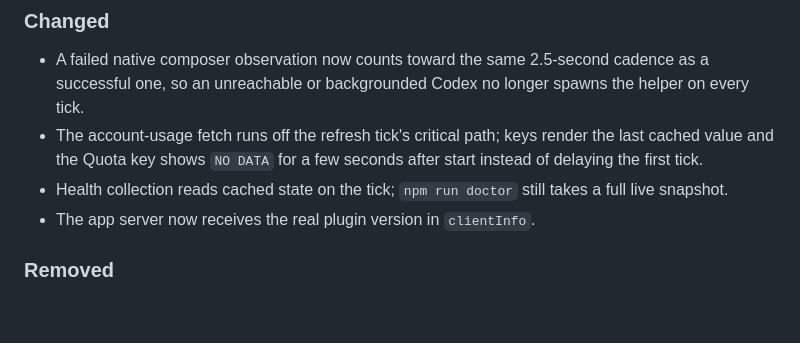
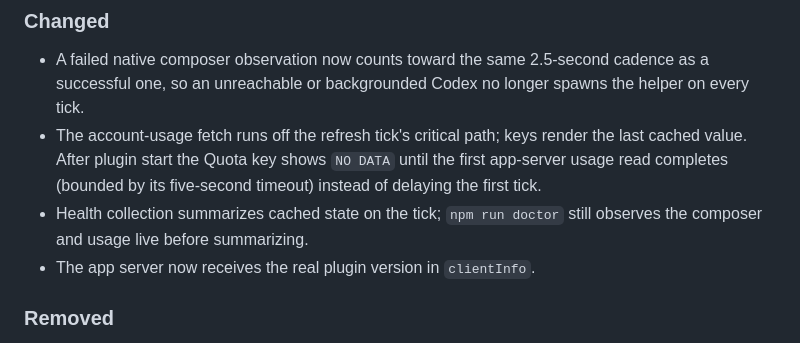
Before and after one commit to twidtwid/streamdeckcodex, a Markdown page: CHANGELOG.md, the part around the change. GitHub-like rendering; blank space fills up the shorter version.

Commit message:
docs: state the usage startup bound precisely
Co-Authored-By: Claude Fable 5.1 <noreply@anthropic.com>

```diff
--- a/CHANGELOG.md
+++ b/CHANGELOG.md
@@ -10,10 +10,11 @@ All notable changes to this project are documented here.
   cadence as a successful one, so an unreachable or backgrounded Codex no
   longer spawns the helper on every tick.
 - The account-usage fetch runs off the refresh tick's critical path; keys
-  render the last cached value and the Quota key shows `NO DATA` for a few
-  seconds after start instead of delaying the first tick.
-- Health collection reads cached state on the tick; `npm run doctor` still
-  takes a full live snapshot.
+  render the last cached value. After plugin start the Quota key shows
+  `NO DATA` until the first app-server usage read completes (bounded by its
+  five-second timeout) instead of delaying the first tick.
+- Health collection summarizes cached state on the tick; `npm run doctor`
+  still observes the composer and usage live before summarizing.
 - The app server now receives the real plugin version in `clientInfo`.
 
 ### Removed
```
